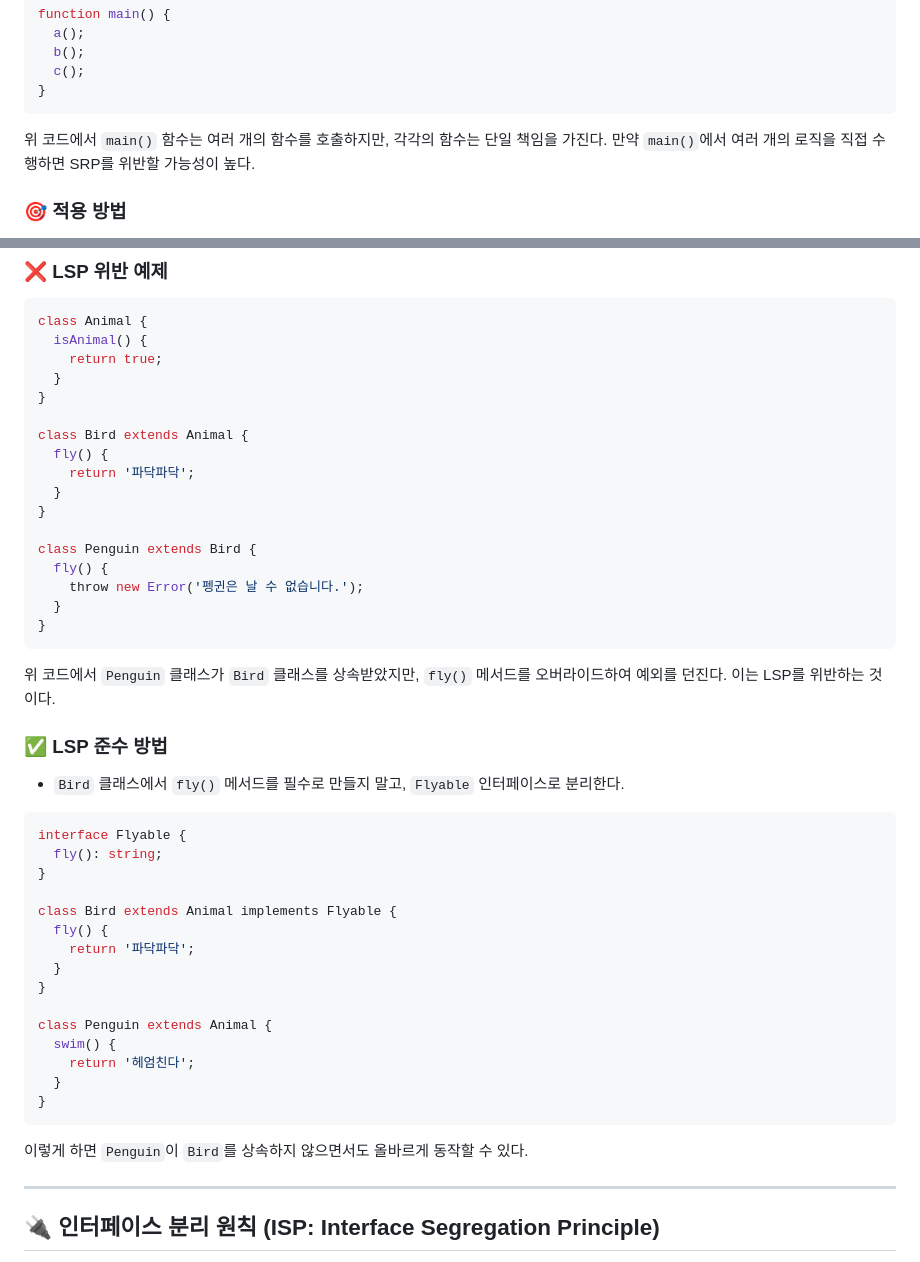
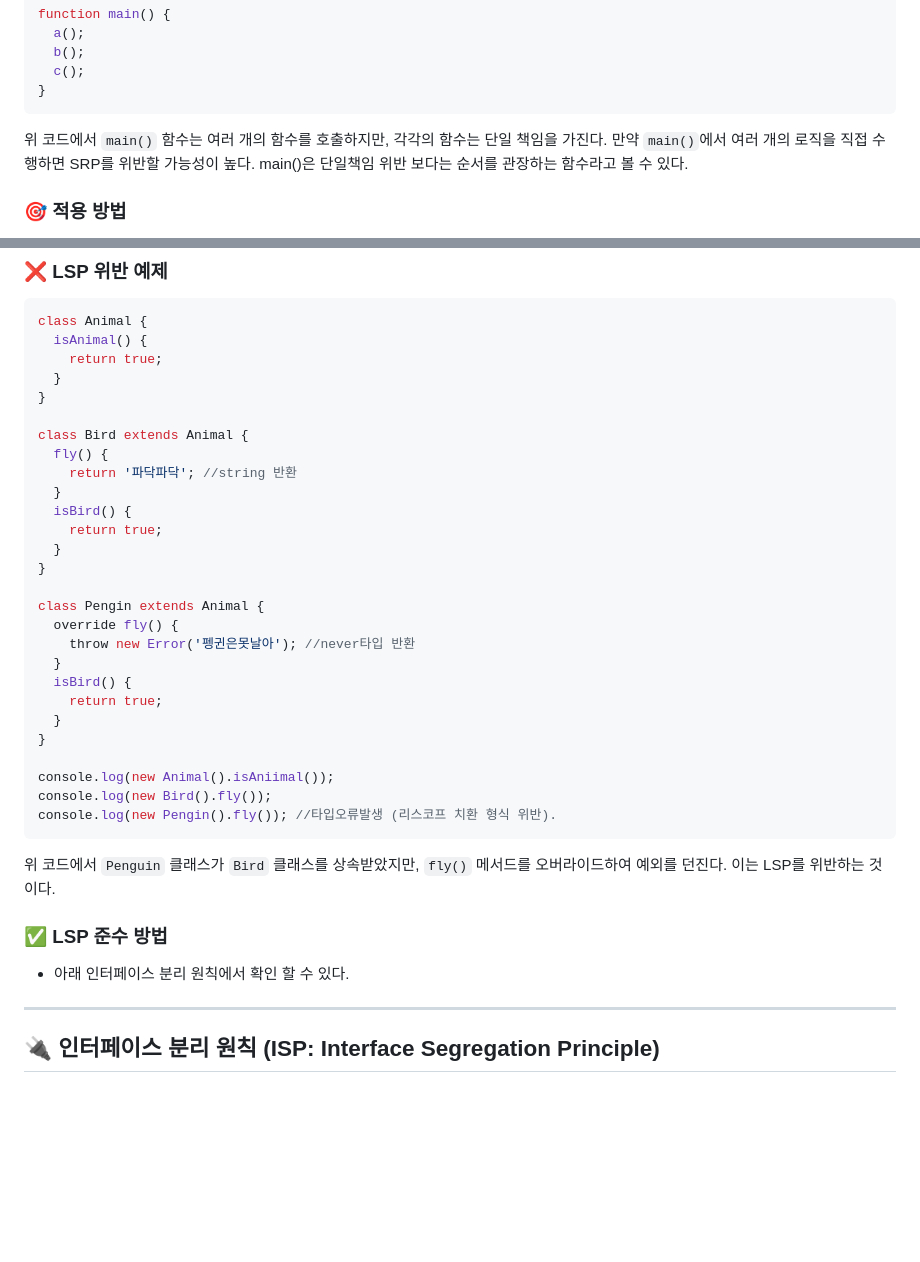
Before and after one commit to wlsgml0229/design-pattern, a Markdown page: note/solid/solid.md, 2 parts joined by grey strips. GitHub-like rendering; blank space fills up the shorter version.

Commit message:
📝  solid 문서 추가 수정

````diff
--- a/note/solid/solid.md
+++ b/note/solid/solid.md
@@ -28,7 +28,7 @@ function main() {
 }
 ```
 
-위 코드에서 `main()` 함수는 여러 개의 함수를 호출하지만, 각각의 함수는 단일 책임을 가진다. 만약 `main()`에서 여러 개의 로직을 직접 수행하면 SRP를 위반할 가능성이 높다.
+위 코드에서 `main()` 함수는 여러 개의 함수를 호출하지만, 각각의 함수는 단일 책임을 가진다. 만약 `main()`에서 여러 개의 로직을 직접 수행하면 SRP를 위반할 가능성이 높다. main()은 단일책임 위반 보다는 순서를 관장하는 함수라고 볼 수 있다.
 
 ### 🎯 적용 방법
 
@@ -119,42 +119,32 @@ class Animal {
 
 class Bird extends Animal {
   fly() {
-    return '파닥파닥';
+    return '파닥파닥'; //string 반환
+  }
+  isBird() {
+    return true;
   }
 }
 
-class Penguin extends Bird {
-  fly() {
-    throw new Error('펭귄은 날 수 없습니다.');
+class Pengin extends Animal {
+  override fly() {
+    throw new Error('펭귄은못날아'); //never타입 반환
+  }
+  isBird() {
+    return true;
   }
 }
+
+console.log(new Animal().isAniimal());
+console.log(new Bird().fly());
+console.log(new Pengin().fly()); //타입오류발생 (리스코프 치환 형식 위반).
 ```
 
 위 코드에서 `Penguin` 클래스가 `Bird` 클래스를 상속받았지만, `fly()` 메서드를 오버라이드하여 예외를 던진다. 이는 LSP를 위반하는 것이다.
 
 ### ✅ LSP 준수 방법
 
-- `Bird` 클래스에서 `fly()` 메서드를 필수로 만들지 말고, `Flyable` 인터페이스로 분리한다.
-
-```tsx
-interface Flyable {
-  fly(): string;
-}
-
-class Bird extends Animal implements Flyable {
-  fly() {
-    return '파닥파닥';
-  }
-}
-
-class Penguin extends Animal {
-  swim() {
-    return '헤엄친다';
-  }
-}
-```
-
-이렇게 하면 `Penguin`이 `Bird`를 상속하지 않으면서도 올바르게 동작할 수 있다.
+- 아래 인터페이스 분리 원칙에서 확인 할 수 있다.
 
 ---
 
````
